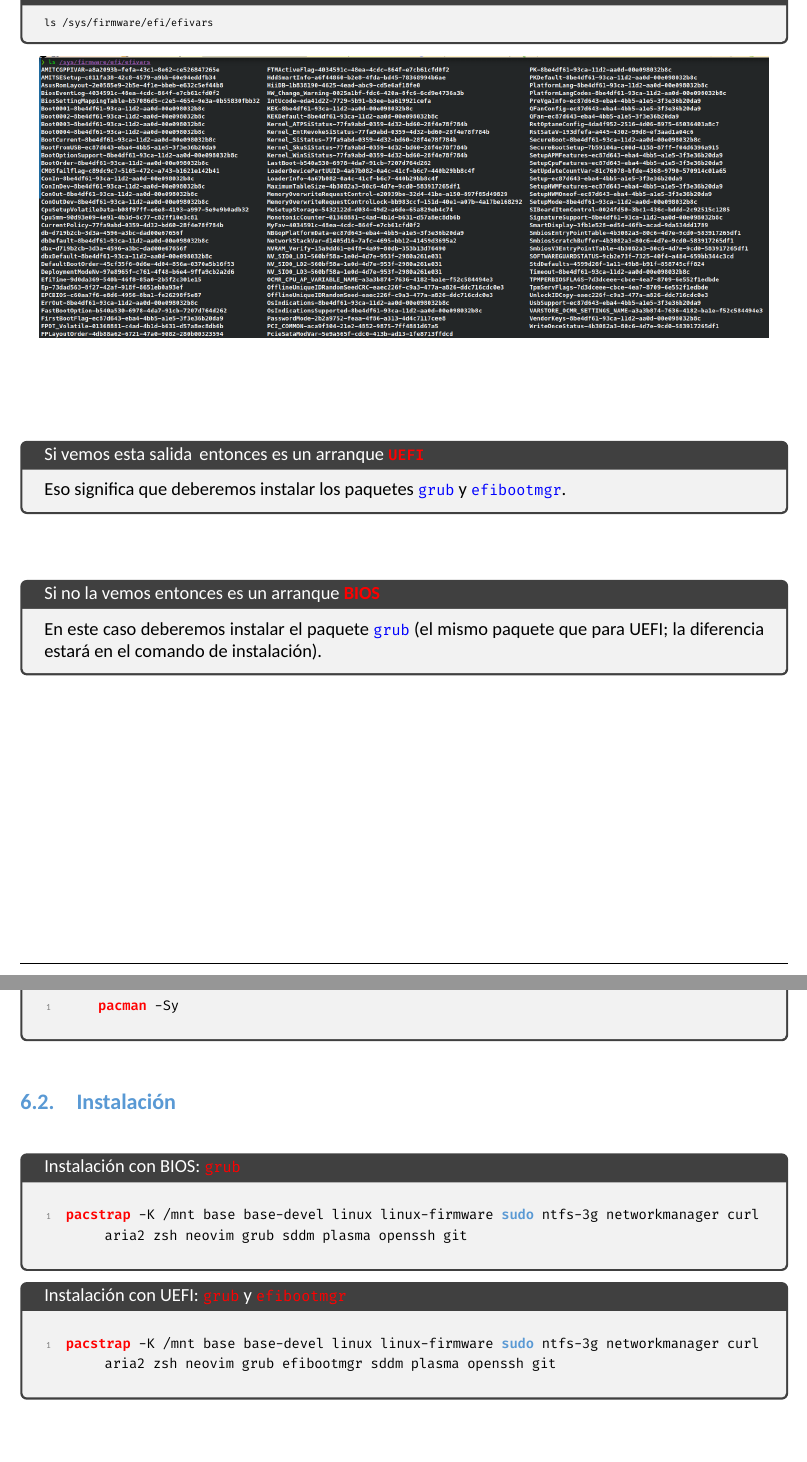
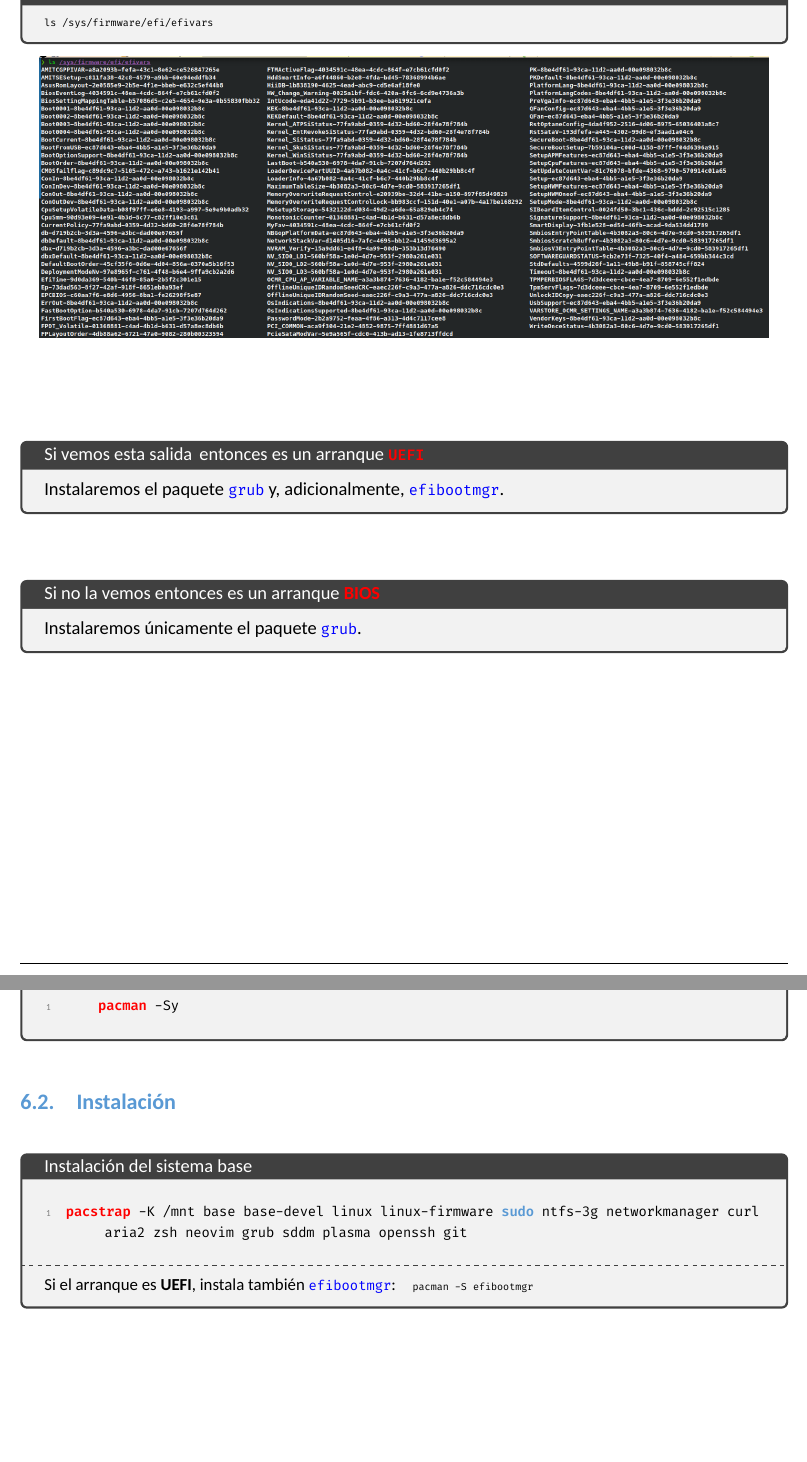
Before and after one commit to fjmarcelo/arch-linux, a LaTeX document (00 arch-linux.tex, which reads 03 modo de arranque.tex, 06 instalacion.tex): two parts of pages 2 and 6 of 14 before the commit and two parts of pages 2 and 6 of 16 after it, joined at a grey line, cut so that both start at the same text. Compiled offline with XeLaTeX; a missing font is replaced by an installed copy or a similar font.

Commit message:
Simplifica distinción grub/efibootmgr y activa secciones 14-17
- Un único pacstrap para BIOS y UEFI; nota específica para instalar
  efibootmgr solo en caso de arranque UEFI
- Mismo cambio reflejado en docs/06-instalacion.md y 03-modo-arranque
- Descomentadas las secciones 14 (AUR), 15 (yay), 16 (entornos
  gráficos) y 17 (fin) en 00 arch-linux.tex; el PDF pasa a 16 páginas

Co-Authored-By: Claude Sonnet 4.6 <noreply@anthropic.com>

```diff
--- a/03 modo de arranque.tex
+++ b/03 modo de arranque.tex
@@ -15,12 +15,12 @@
  \vspace{15mm}
 
  \begin{tcolorbox}[title=Si  vemos  esta  salida\,  entonces  es  un  arranque  \btrojo{UEFI}]
-Eso  significa  que  deberemos  instalar  los paquetes  \tazul{grub}  y  \tazul{efibootmgr}.
+Instalaremos el paquete \tazul{grub} y, adicionalmente, \tazul{efibootmgr}.
  \end{tcolorbox}
 
  \vspace{15mm}
 
  \begin{tcolorbox}[title=Si  no la vemos entonces  es  un arranque  \brojo{BIOS}]
-En  este  caso  deberemos instalar  el  paquete  \tazul{grub} (el mismo paquete que para UEFI; la diferencia estará en el comando de instalación).
+Instalaremos únicamente el paquete \tazul{grub}.
  \end{tcolorbox}
  \newpage
--- a/06 instalacion.tex
+++ b/06 instalacion.tex
@@ -8,16 +8,12 @@
 
 \subsection{Instalación}
 
-\begin{tcolorbox}[title=Instalación con BIOS: {\color{red}\ttfamily grub}]
+\begin{tcolorbox}[title=Instalación del sistema base]
 \begin{lstlisting}[style=bashstyle]
 pacstrap -K /mnt base base-devel linux linux-firmware sudo ntfs-3g networkmanager curl aria2 zsh neovim grub sddm plasma openssh git
 \end{lstlisting}
-\end{tcolorbox}
-
-\begin{tcolorbox}[title=Instalación con UEFI: {\color{red}\ttfamily grub} y {\color{red}\ttfamily efibootmgr}]
-\begin{lstlisting}[style=bashstyle]
-pacstrap -K /mnt base base-devel linux linux-firmware sudo ntfs-3g networkmanager curl aria2 zsh neovim grub efibootmgr sddm plasma openssh git
-\end{lstlisting}
+\tcblower
+\small Si el arranque es \textbf{UEFI}, instala también \tazul{efibootmgr}:\quad\orden{pacman -S efibootmgr}
 \end{tcolorbox}
 
 
```
Also changed, not shown: 00 arch-linux.tex (+4 -4 lines), docs/03-modo-arranque.md (+2 -2 lines), docs/06-instalacion.md (+9 -12 lines).
